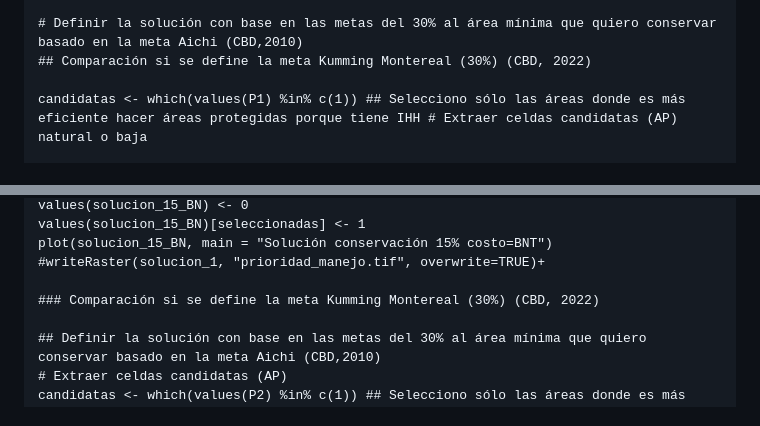
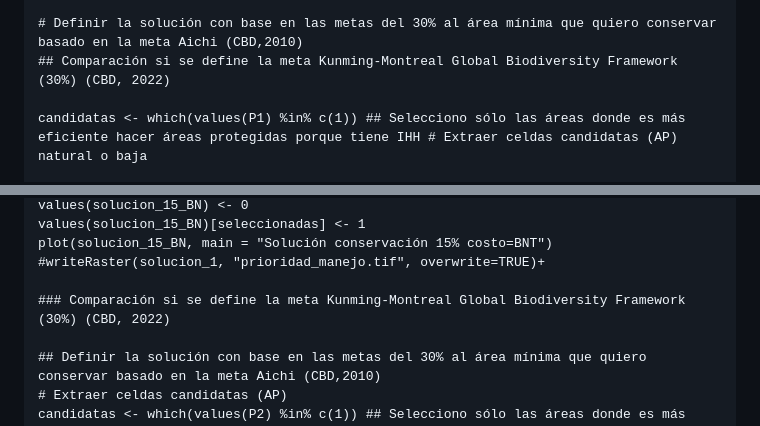
Before and after one commit to MalejaProCAT/Prueba_prioridades_oso, a Markdown page: README.md, 2 parts joined by grey strips. Rendered like a GitHub page.

```diff
--- a/README.md
+++ b/README.md
@@ -106,7 +106,7 @@ plot(solucion_1, main = "Solución conservación 15%")
 #writeRaster(solucion_1, "prioridad_manejo.tif", overwrite=TRUE)+
 
 # Definir la solución con base en las metas del 30% al área mínima que quiero conservar basado en la meta Aichi (CBD,2010)
-## Comparación si se define la meta Kumming Montereal (30%) (CBD, 2022)
+## Comparación si se define la meta Kunming-Montreal Global Biodiversity Framework  (30%) (CBD, 2022)
 
 candidatas <- which(values(P1) %in% c(1)) ## Selecciono sólo las áreas donde es más eficiente hacer áreas protegidas porque tiene IHH # Extraer celdas candidatas (AP) natural o baja
 
@@ -180,7 +180,7 @@ values(solucion_15_BN)[seleccionadas] <- 1
 plot(solucion_15_BN, main = "Solución conservación 15% costo=BNT")
 #writeRaster(solucion_1, "prioridad_manejo.tif", overwrite=TRUE)+
 
-### Comparación si se define la meta Kumming Montereal (30%) (CBD, 2022)
+### Comparación si se define la meta Kunming-Montreal Global Biodiversity Framework  (30%) (CBD, 2022)
 
 ## Definir la solución con base en las metas del 30% al área mínima que quiero conservar basado en la meta Aichi (CBD,2010)
 # Extraer celdas candidatas (AP)
```
